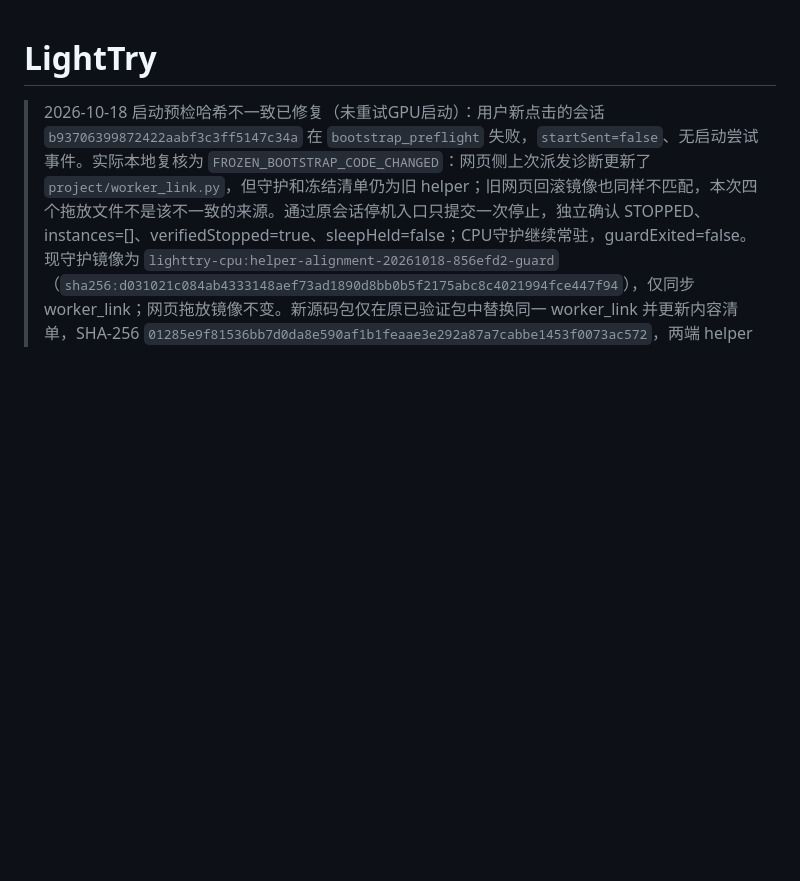
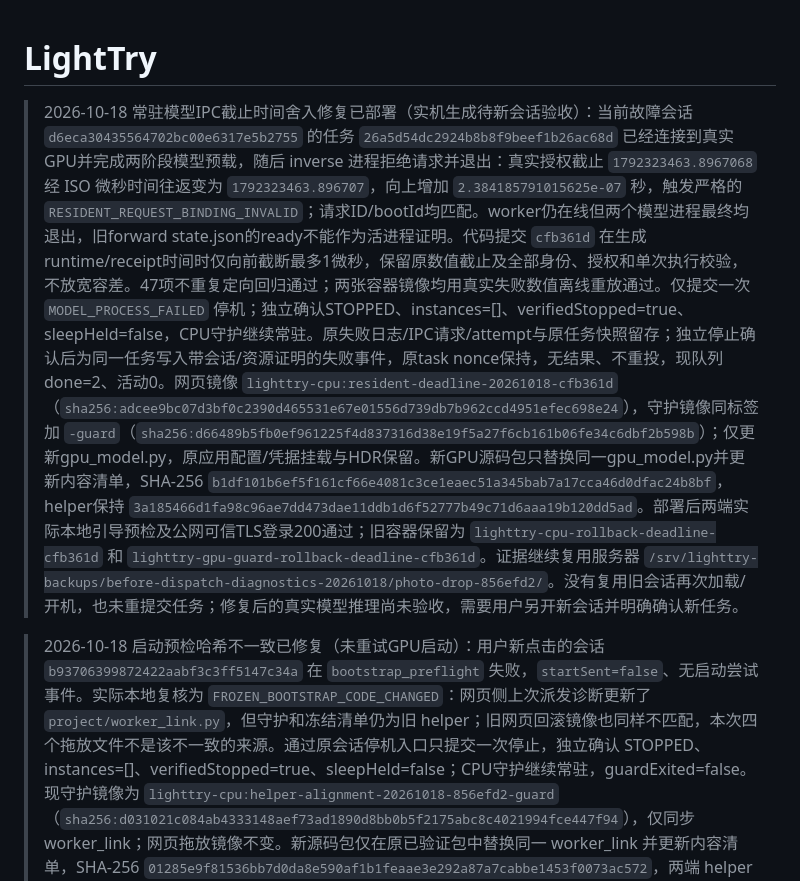
Before and after one commit to JDOrga/-Nebius-Hackathon-LightTry, a Markdown page: README.md, the part around the change. GitHub-like rendering; blank space fills up the shorter version.

Commit message:
docs: record deployed deadline fix and failed session closure

```diff
--- a/README.md
+++ b/README.md
@@ -1,4 +1,6 @@
 # LightTry
+
+> 2026-10-18 常驻模型IPC截止时间舍入修复已部署（实机生成待新会话验收）：当前故障会话 `d6eca30435564702bc00e6317e5b2755` 的任务 `26a5d54dc2924b8b8f9beef1b26ac68d` 已经连接到真实GPU并完成两阶段模型预载，随后 inverse 进程拒绝请求并退出：真实授权截止 `1792323463.8967068` 经 ISO 微秒时间往返变为 `1792323463.896707`，向上增加 `2.384185791015625e-07` 秒，触发严格的 `RESIDENT_REQUEST_BINDING_INVALID`；请求ID/bootId均匹配。worker仍在线但两个模型进程最终均退出，旧forward state.json的ready不能作为活进程证明。代码提交 `cfb361d` 在生成runtime/receipt时间时仅向前截断最多1微秒，保留原数值截止及全部身份、授权和单次执行校验，不放宽容差。47项不重复定向回归通过；两张容器镜像均用真实失败数值离线重放通过。仅提交一次 `MODEL_PROCESS_FAILED` 停机；独立确认STOPPED、instances=[]、verifiedStopped=true、sleepHeld=false，CPU守护继续常驻。原失败日志/IPC请求/attempt与原任务快照留存；独立停止确认后为同一任务写入带会话/资源证明的失败事件，原task nonce保持，无结果、不重投，现队列done=2、活动0。网页镜像 `lighttry-cpu:resident-deadline-20261018-cfb361d`（`sha256:adcee9bc07d3bf0c2390d465531e67e01556d739db7b962ccd4951efec698e24`），守护镜像同标签加 `-guard`（`sha256:d66489b5fb0ef961225f4d837316d38e19f5a27f6cb161b06fe34c6dbf2b598b`）；仅更新gpu_model.py，原应用配置/凭据挂载与HDR保留。新GPU源码包只替换同一gpu_model.py并更新内容清单，SHA-256 `b1df101b6ef5f161cf66e4081c3ce1eaec51a345bab7a17cca46d0dfac24b8bf`，helper保持 `3a185466d1fa98c96ae7dd473dae11ddb1d6f52777b49c71d6aaa19b120dd5ad`。部署后两端实际本地引导预检及公网可信TLS登录200通过；旧容器保留为 `lighttry-cpu-rollback-deadline-cfb361d` 和 `lighttry-gpu-guard-rollback-deadline-cfb361d`。证据继续复用服务器 `/srv/lighttry-backups/before-dispatch-diagnostics-20261018/photo-drop-856efd2/`。没有复用旧会话再次加载/开机，也未重提交任务；修复后的真实模型推理尚未验收，需要用户另开新会话并明确确认新任务。
 
 > 2026-10-18 启动预检哈希不一致已修复（未重试GPU启动）：用户新点击的会话 `b93706399872422aabf3c3ff5147c34a` 在 `bootstrap_preflight` 失败，`startSent=false`、无启动尝试事件。实际本地复核为 `FROZEN_BOOTSTRAP_CODE_CHANGED`：网页侧上次派发诊断更新了 `project/worker_link.py`，但守护和冻结清单仍为旧 helper；旧网页回滚镜像也同样不匹配，本次四个拖放文件不是该不一致的来源。通过原会话停机入口只提交一次停止，独立确认 STOPPED、instances=[]、verifiedStopped=true、sleepHeld=false；CPU守护继续常驻，guardExited=false。现守护镜像为 `lighttry-cpu:helper-alignment-20261018-856efd2-guard`（`sha256:d031021c084ab4333148aef73ad1890d8bb0b5f2175abc8c4021994fce447f94`），仅同步 worker_link；网页拖放镜像不变。新源码包仅在原已验证包中替换同一 worker_link 并更新内容清单，SHA-256 `01285e9f81536bb7d0da8e590af1b1feaae3e292a87a7cabbe1453f0073ac572`，两端 helper 均为 `3a185466d1fa98c96ae7dd473dae11ddb1d6f52777b49c71d6aaa19b120dd5ad`。52项离线回归通过（跳过1项），两端隔离预检及部署后实际本地引导预检通过；公网可信TLS登录页200。首次回环健康探针漏Host头触发自动回滚，修正探针后切换成功；失败日志、原包、原清单和旧网页/守护容器均保留，守护回滚名 `lighttry-gpu-guard-rollback-helper-856efd2`。证据继续复用服务器 `/srv/lighttry-backups/before-dispatch-diagnostics-20261018/photo-drop-856efd2/`。未重新启动GPU、未调用付费模型；新清单的付费实机部署未验证，旧会话/预算/主机信任不续用。网页重启后需重新登录，浏览器拖放验收仍待完成。
 
```
Also changed, not shown: docs/EXECUTION_FLOW.md (+2 -0 lines).
